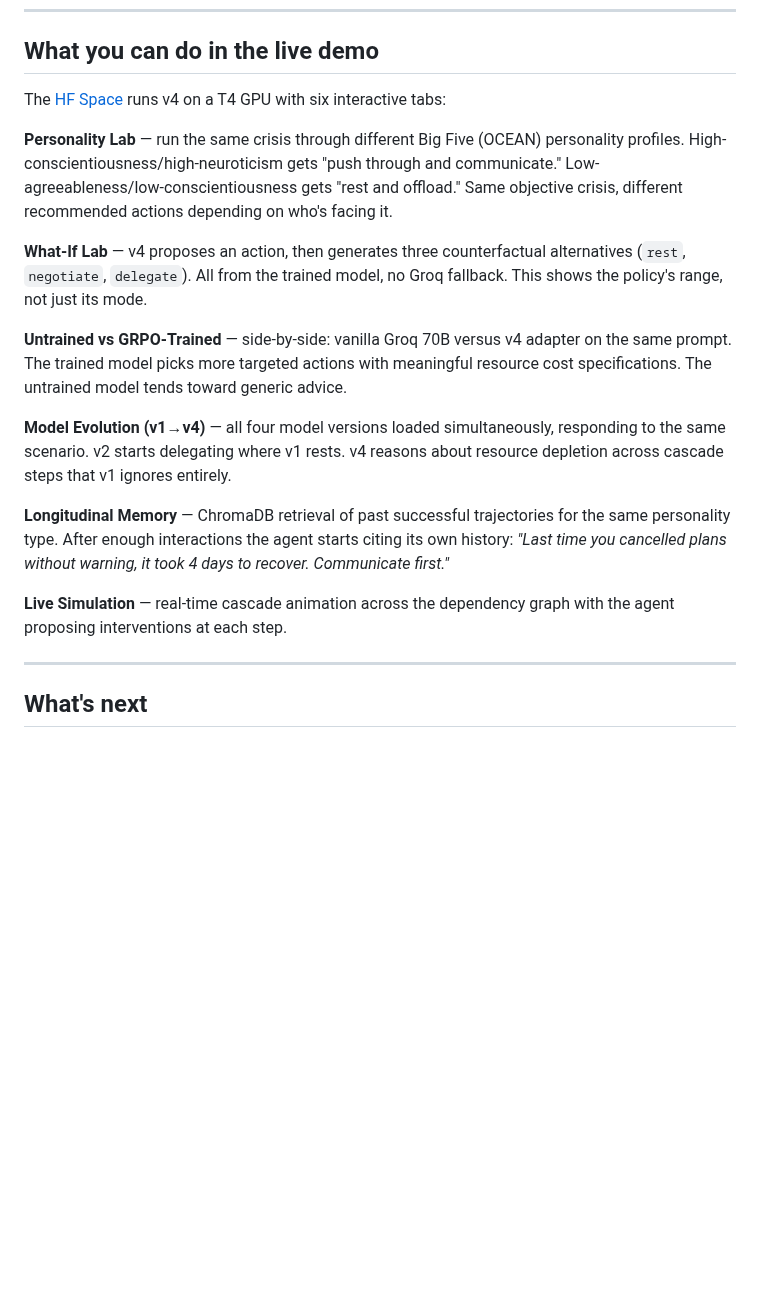
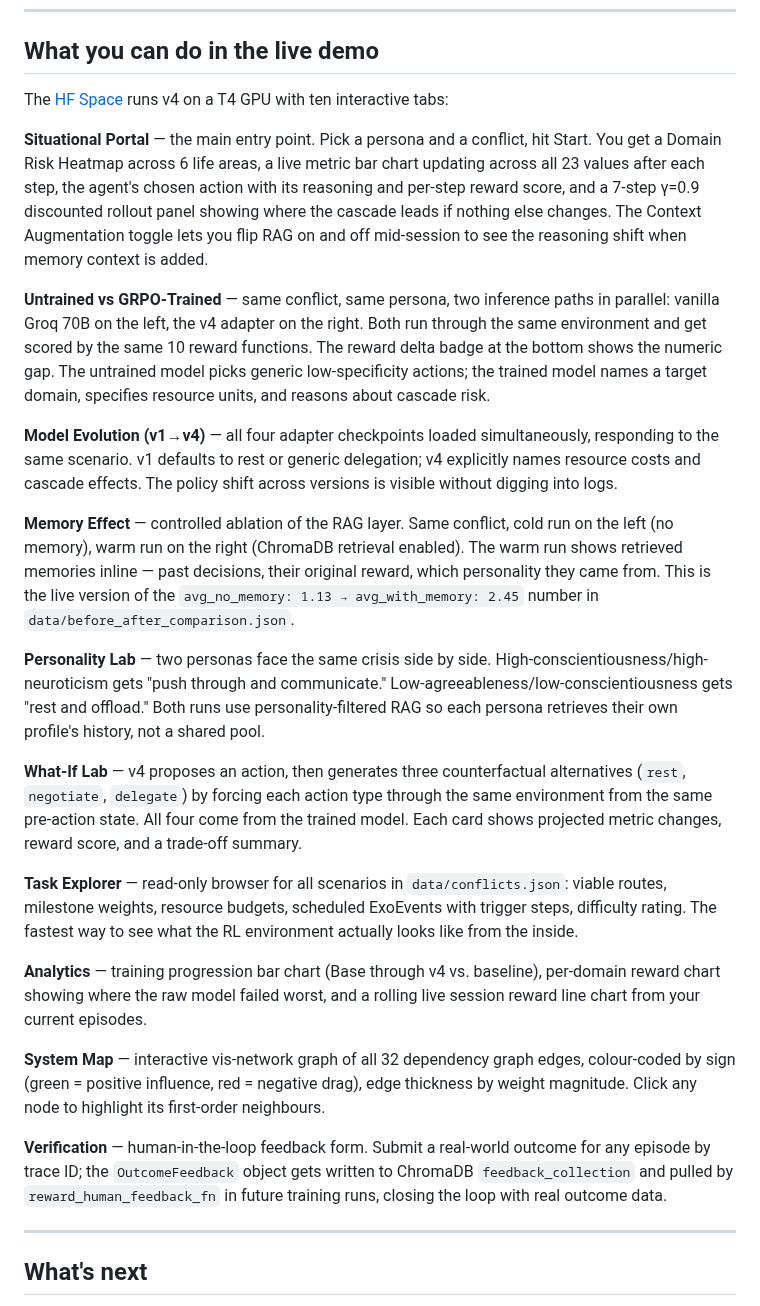
Before and after one commit to oki-dokii/Meta-R2, a Markdown page: docs/blog.md, the part around the change. Rendered like a GitHub page; blank space fills up the shorter version.

Commit message:
last pass on the blog before submission
Made-with: Cursor

```diff
--- a/docs/blog.md
+++ b/docs/blog.md
@@ -114,19 +114,27 @@ Runs 1 and 2 failed because of the JSON trailing-prose problem described above.
 
 ## What you can do in the live demo
 
-The [HF Space](https://huggingface.co/spaces/jdsb06/meta-r2) runs v4 on a T4 GPU with six interactive tabs:
+The [HF Space](https://huggingface.co/spaces/jdsb06/meta-r2) runs v4 on a T4 GPU with ten interactive tabs:
 
-**Personality Lab** — run the same crisis through different Big Five (OCEAN) personality profiles. High-conscientiousness/high-neuroticism gets "push through and communicate." Low-agreeableness/low-conscientiousness gets "rest and offload." Same objective crisis, different recommended actions depending on who's facing it.
+**Situational Portal** — the main entry point. Pick a persona and a conflict, hit Start. You get a Domain Risk Heatmap across 6 life areas, a live metric bar chart updating across all 23 values after each step, the agent's chosen action with its reasoning and per-step reward score, and a 7-step γ=0.9 discounted rollout panel showing where the cascade leads if nothing else changes. The Context Augmentation toggle lets you flip RAG on and off mid-session to see the reasoning shift when memory context is added.
 
-**What-If Lab** — v4 proposes an action, then generates three counterfactual alternatives (`rest`, `negotiate`, `delegate`). All from the trained model, no Groq fallback. This shows the policy's range, not just its mode.
+**Untrained vs GRPO-Trained** — same conflict, same persona, two inference paths in parallel: vanilla Groq 70B on the left, the v4 adapter on the right. Both run through the same environment and get scored by the same 10 reward functions. The reward delta badge at the bottom shows the numeric gap. The untrained model picks generic low-specificity actions; the trained model names a target domain, specifies resource units, and reasons about cascade risk.
 
-**Untrained vs GRPO-Trained** — side-by-side: vanilla Groq 70B versus v4 adapter on the same prompt. The trained model picks more targeted actions with meaningful resource cost specifications. The untrained model tends toward generic advice.
+**Model Evolution (v1→v4)** — all four adapter checkpoints loaded simultaneously, responding to the same scenario. v1 defaults to rest or generic delegation; v4 explicitly names resource costs and cascade effects. The policy shift across versions is visible without digging into logs.
 
-**Model Evolution (v1→v4)** — all four model versions loaded simultaneously, responding to the same scenario. v2 starts delegating where v1 rests. v4 reasons about resource depletion across cascade steps that v1 ignores entirely.
+**Memory Effect** — controlled ablation of the RAG layer. Same conflict, cold run on the left (no memory), warm run on the right (ChromaDB retrieval enabled). The warm run shows retrieved memories inline — past decisions, their original reward, which personality they came from. This is the live version of the `avg_no_memory: 1.13 → avg_with_memory: 2.45` number in `data/before_after_comparison.json`.
 
-**Longitudinal Memory** — ChromaDB retrieval of past successful trajectories for the same personality type. After enough interactions the agent starts citing its own history: *"Last time you cancelled plans without warning, it took 4 days to recover. Communicate first."*
+**Personality Lab** — two personas face the same crisis side by side. High-conscientiousness/high-neuroticism gets "push through and communicate." Low-agreeableness/low-conscientiousness gets "rest and offload." Both runs use personality-filtered RAG so each persona retrieves their own profile's history, not a shared pool.
 
-**Live Simulation** — real-time cascade animation across the dependency graph with the agent proposing interventions at each step.
+**What-If Lab** — v4 proposes an action, then generates three counterfactual alternatives (`rest`, `negotiate`, `delegate`) by forcing each action type through the same environment from the same pre-action state. All four come from the trained model. Each card shows projected metric changes, reward score, and a trade-off summary.
+
+**Task Explorer** — read-only browser for all scenarios in `data/conflicts.json`: viable routes, milestone weights, resource budgets, scheduled ExoEvents with trigger steps, difficulty rating. The fastest way to see what the RL environment actually looks like from the inside.
+
+**Analytics** — training progression bar chart (Base through v4 vs. baseline), per-domain reward chart showing where the raw model failed worst, and a rolling live session reward line chart from your current episodes.
+
+**System Map** — interactive vis-network graph of all 32 dependency graph edges, colour-coded by sign (green = positive influence, red = negative drag), edge thickness by weight magnitude. Click any node to highlight its first-order neighbours.
+
+**Verification** — human-in-the-loop feedback form. Submit a real-world outcome for any episode by trace ID; the `OutcomeFeedback` object gets written to ChromaDB `feedback_collection` and pulled by `reward_human_feedback_fn` in future training runs, closing the loop with real outcome data.
 
 ---
 
```
